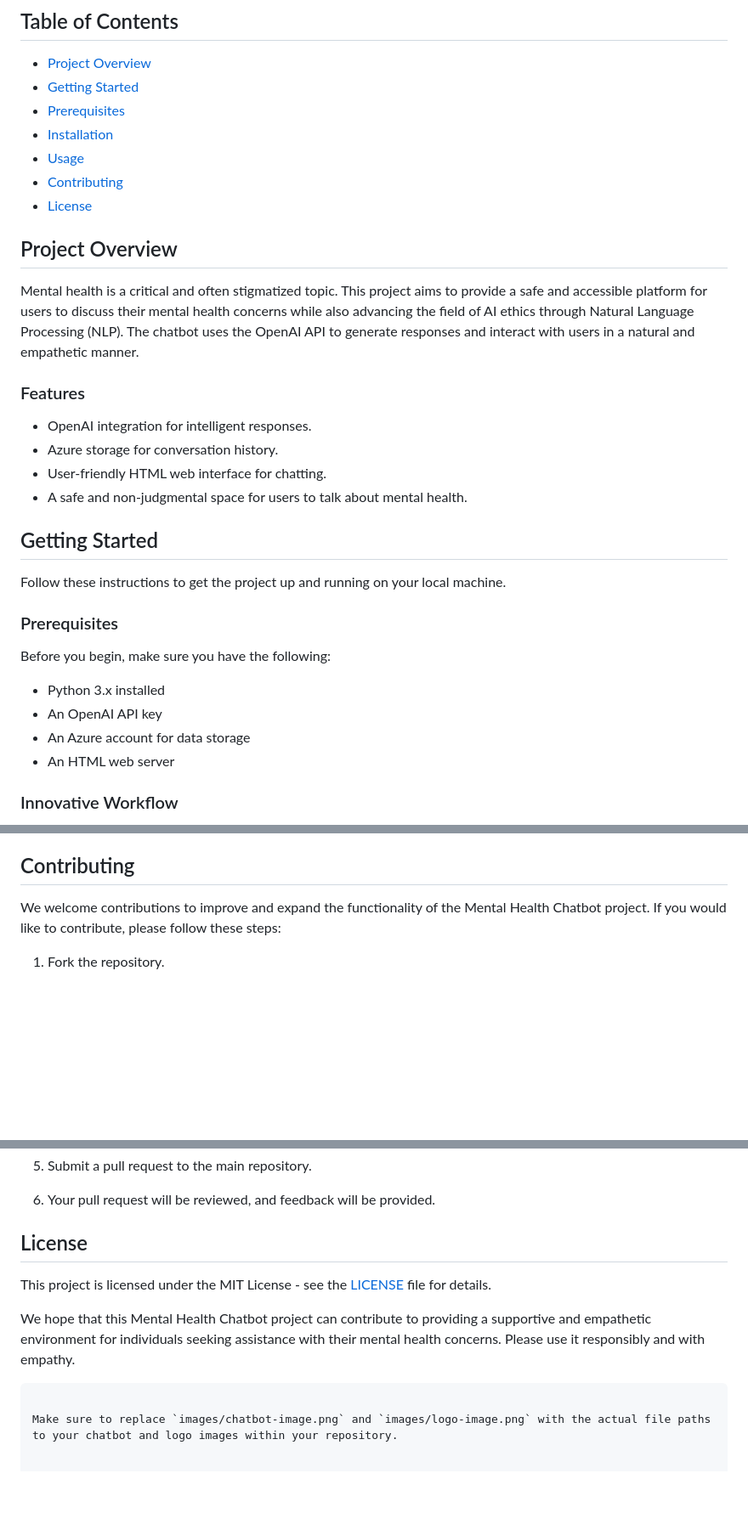
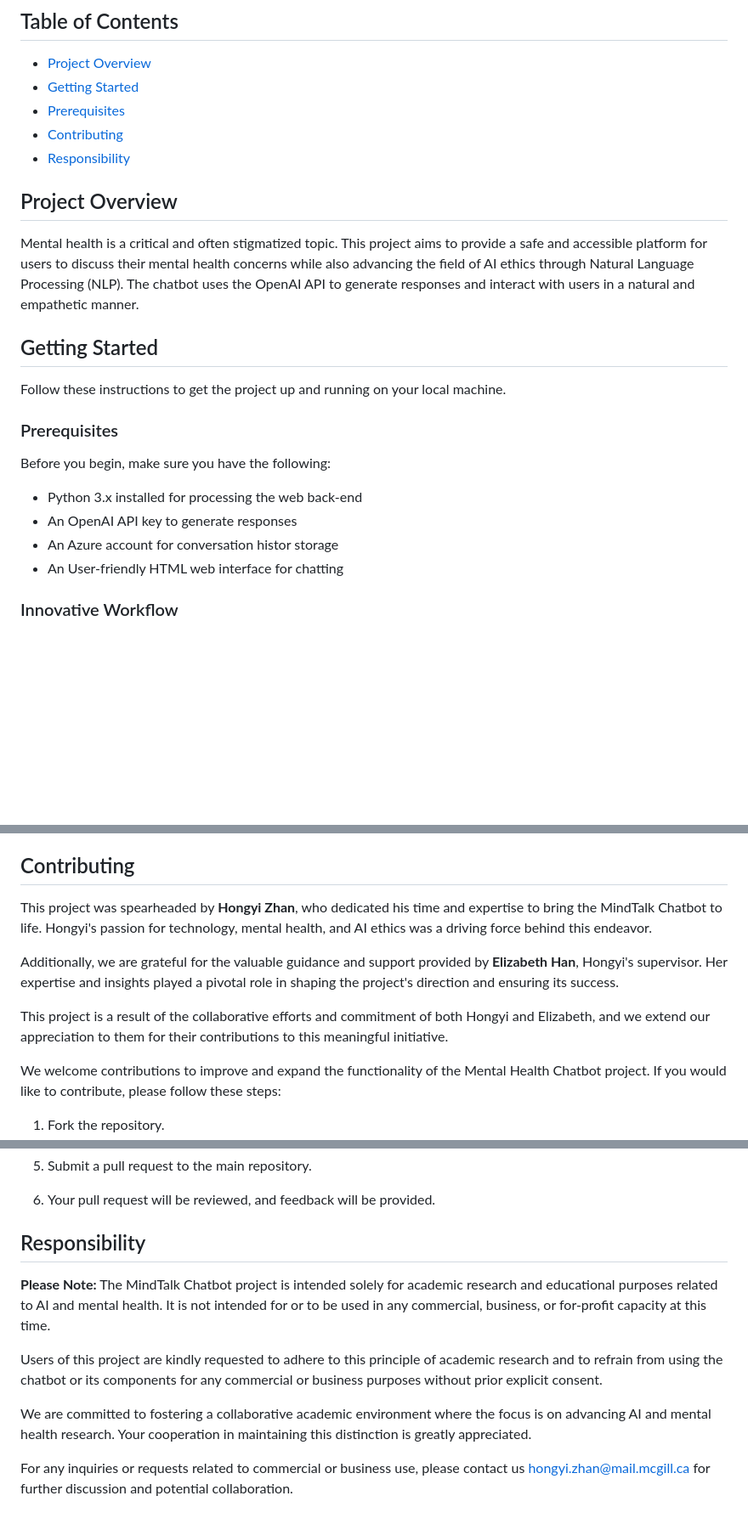
Before and after one commit to HongyiZhan/Mental-Health-Intelligent-Chatbot, a Markdown page: README.md, 3 parts joined by grey strips. Shown at 85% size. Rendered like a GitHub page; blank space fills up the shorter version.

````diff
--- a/README.md
+++ b/README.md
@@ -13,21 +13,12 @@ Here's to a supportive, empathetic, and technologically advanced platform for di
 - [Project Overview](#project-overview)
 - [Getting Started](#getting-started)
 - [Prerequisites](#prerequisites)
-- [Installation](#installation)
-- [Usage](#usage)
 - [Contributing](#contributing)
-- [License](#license)
+- [Responsibility](#responsibility)
 
 ## Project Overview
 
 Mental health is a critical and often stigmatized topic. This project aims to provide a safe and accessible platform for users to discuss their mental health concerns while also advancing the field of AI ethics through Natural Language Processing (NLP). The chatbot uses the OpenAI API to generate responses and interact with users in a natural and empathetic manner.
-
-### Features
-
-- OpenAI integration for intelligent responses.
-- Azure storage for conversation history.
-- User-friendly HTML web interface for chatting.
-- A safe and non-judgmental space for users to talk about mental health.
 
 ## Getting Started
 
@@ -37,10 +28,10 @@ Follow these instructions to get the project up and running on your local machin
 
 Before you begin, make sure you have the following:
 
-- Python 3.x installed
-- An OpenAI API key
-- An Azure account for data storage
-- An HTML web server
+- Python 3.x installed for processing the web back-end
+- An OpenAI API key to generate responses
+- An Azure account for conversation histor storage
+- An User-friendly HTML web interface for chatting
 
 ### Innovative Workflow
 
@@ -68,6 +62,12 @@ The core innovation of our project lies in its workflow, which is meticulously c
    - The chatbot leverages this historical data to generate a new conversation, often with follow-up questions based on the prior chat.
 
 ## Contributing
+
+This project was spearheaded by **Hongyi Zhan**, who dedicated his time and expertise to bring the MindTalk Chatbot to life. Hongyi's passion for technology, mental health, and AI ethics was a driving force behind this endeavor.
+
+Additionally, we are grateful for the valuable guidance and support provided by **Elizabeth Han**, Hongyi's supervisor. Her expertise and insights played a pivotal role in shaping the project's direction and ensuring its success.
+
+This project is a result of the collaborative efforts and commitment of both Hongyi and Elizabeth, and we extend our appreciation to them for their contributions to this meaningful initiative.
 
 We welcome contributions to improve and expand the functionality of the Mental Health Chatbot project. If you would like to contribute, please follow these steps:
 
@@ -83,11 +83,12 @@ We welcome contributions to improve and expand the functionality of the Mental H
 
 6. Your pull request will be reviewed, and feedback will be provided.
 
-## License
+## Responsibility
 
-This project is licensed under the MIT License - see the [LICENSE](LICENSE) file for details.
+**Please Note:** The MindTalk Chatbot project is intended solely for academic research and educational purposes related to AI and mental health. It is not intended for or to be used in any commercial, business, or for-profit capacity at this time.
 
-We hope that this Mental Health Chatbot project can contribute to providing a supportive and empathetic environment for individuals seeking assistance with their mental health concerns. Please use it responsibly and with empathy.
-```
+Users of this project are kindly requested to adhere to this principle of academic research and to refrain from using the chatbot or its components for any commercial or business purposes without prior explicit consent.
 
-Make sure to replace `images/chatbot-image.png` and `images/logo-image.png` with the actual file paths to your chatbot and logo images within your repository.
+We are committed to fostering a collaborative academic environment where the focus is on advancing AI and mental health research. Your cooperation in maintaining this distinction is greatly appreciated.
+
+For any inquiries or requests related to commercial or business use, please contact us [hongyi.zhan@mail.mcgill.ca](hongyi.zhan@mail.mcgill.ca) for further discussion and potential collaboration.
````
Also changed, not shown: other parts of README.md (+4 -1 lines).
